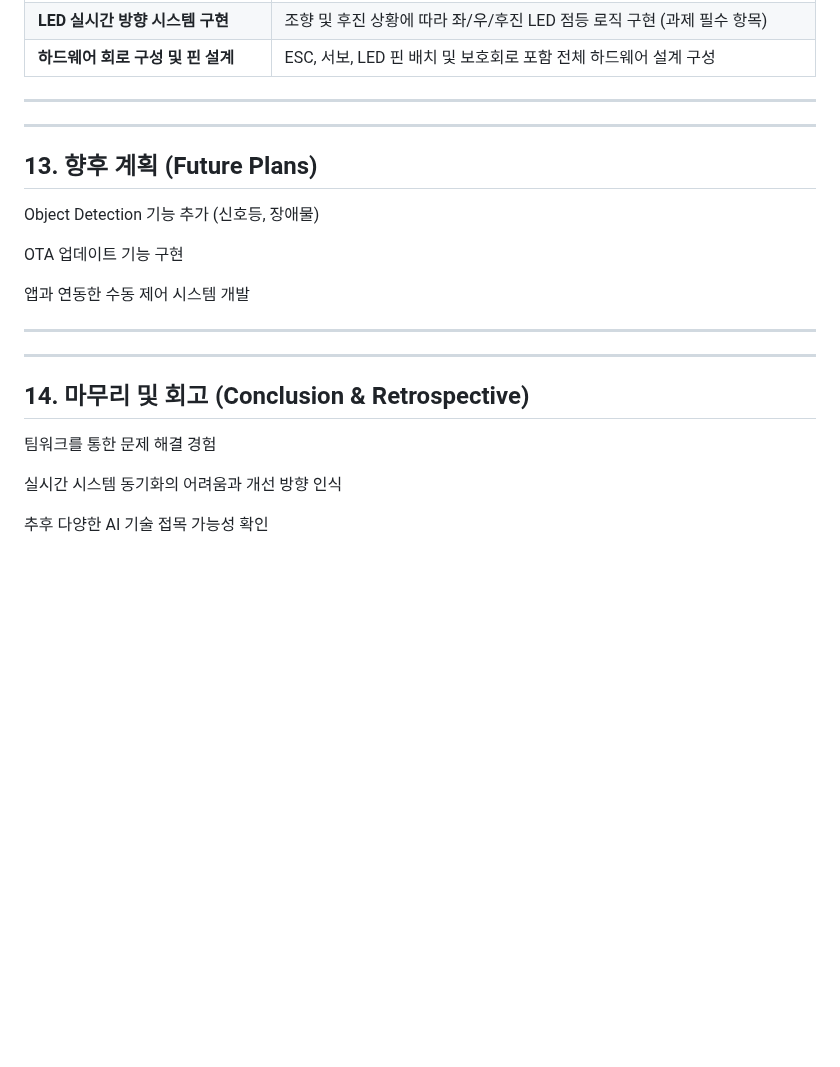
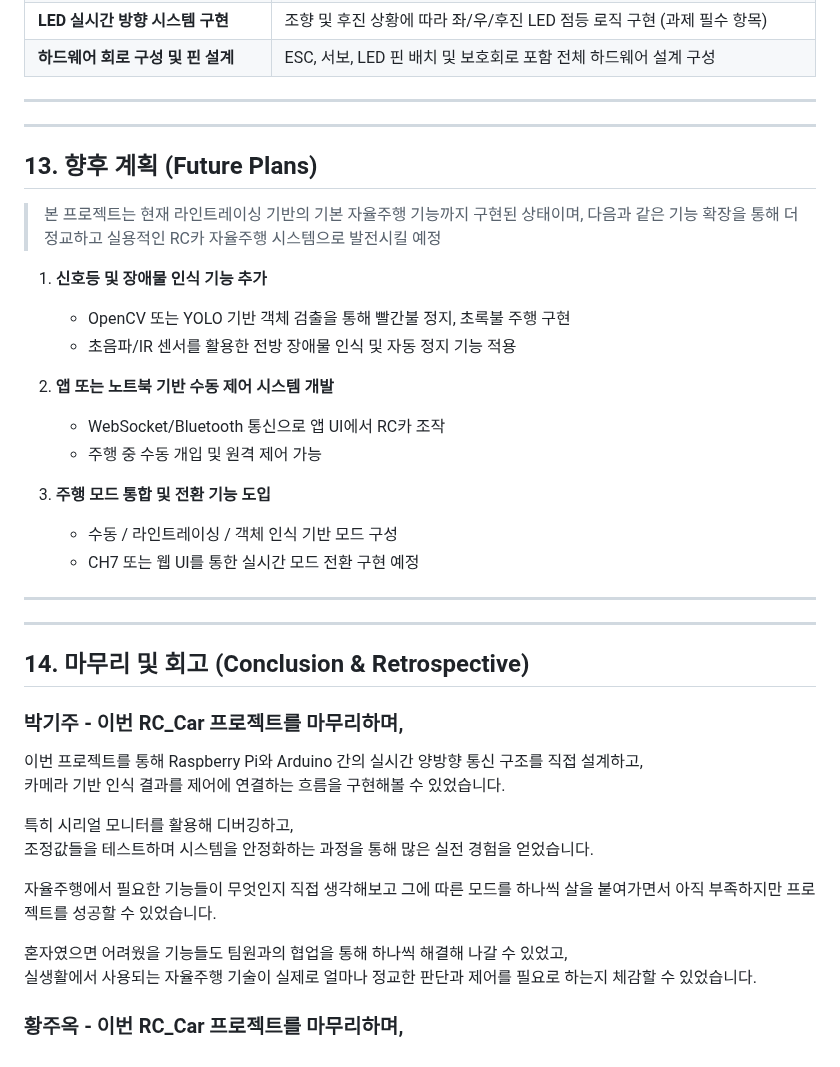
Before and after one commit to RCCAR123/RCCAR_DRIVING, a Markdown page: README.md, the part around one of its changes. Drawn GitHub-style; blank space fills up the shorter version.

```diff
--- a/README.md
+++ b/README.md
@@ -393,17 +401,29 @@ Imgur: GIF 기반 시각 자료 업로드 및 README 연동
 
 
 
+
 ---
 ---
 
 
 ## 13. 향후 계획 (Future Plans)
 
-Object Detection 기능 추가 (신호등, 장애물)
+> 본 프로젝트는 현재 라인트레이싱 기반의 기본 자율주행 기능까지 구현된 상태이며,
+다음과 같은 기능 확장을 통해 더 정교하고 실용적인 RC카 자율주행 시스템으로 발전시킬 예정
 
-OTA 업데이트 기능 구현
 
-앱과 연동한 수동 제어 시스템 개발
+1. **신호등 및 장애물 인식 기능 추가**
+   - OpenCV 또는 YOLO 기반 객체 검출을 통해 빨간불 정지, 초록불 주행 구현
+   - 초음파/IR 센서를 활용한 전방 장애물 인식 및 자동 정지 기능 적용
+
+2. **앱 또는 노트북 기반 수동 제어 시스템 개발**
+   - WebSocket/Bluetooth 통신으로 앱 UI에서 RC카 조작
+   - 주행 중 수동 개입 및 원격 제어 가능
+
+3. **주행 모드 통합 및 전환 기능 도입**
+   - 수동 / 라인트레이싱 / 객체 인식 기반 모드 구성
+   - CH7 또는 웹 UI를 통한 실시간 모드 전환 구현 예정
+
 
 
 ---
@@ -412,8 +432,18 @@ OTA 업데이트 기능 구현
 
 ## 14. 마무리 및 회고 (Conclusion & Retrospective)
 
-팀워크를 통한 문제 해결 경험
+### 박기주 - 이번 RC_Car 프로젝트를 마무리하며,
 
-실시간 시스템 동기화의 어려움과 개선 방향 인식
+이번 프로젝트를 통해 Raspberry Pi와 Arduino 간의 실시간 양방향 통신 구조를 직접 설계하고,
+카메라 기반 인식 결과를 제어에 연결하는 흐름을 구현해볼 수 있었습니다.
 
-추후 다양한 AI 기술 접목 가능성 확인
+특히 시리얼 모니터를 활용해 디버깅하고,
+조정값들을 테스트하며 시스템을 안정화하는 과정을 통해 많은 실전 경험을 얻었습니다.
+
+자율주행에서 필요한 기능들이 무엇인지 직접 생각해보고 그에 따른 모드를 하나씩 살을 붙여가면서
+아직 부족하지만 프로젝트를 성공할 수 있었습니다.
+
+혼자였으면 어려웠을 기능들도 팀원과의 협업을 통해 하나씩 해결해 나갈 수 있었고,
+실생활에서 사용되는 자율주행 기술이 실제로 얼마나 정교한 판단과 제어를 필요로 하는지 체감할 수 있었습니다.
+
+### 황주옥 - 이번 RC_Car 프로젝트를 마무리하며,
```
Also changed, not shown: other parts of README.md (+9 -1 lines).
